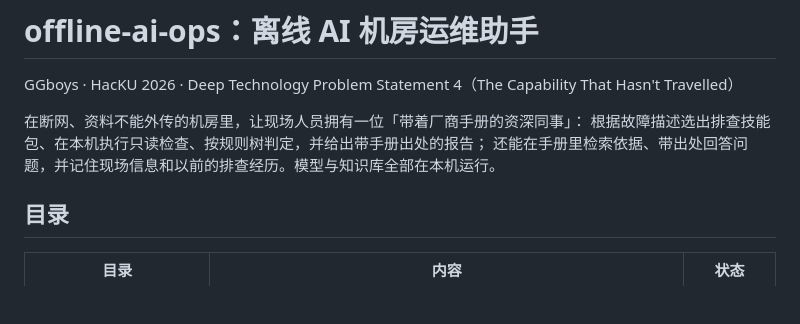
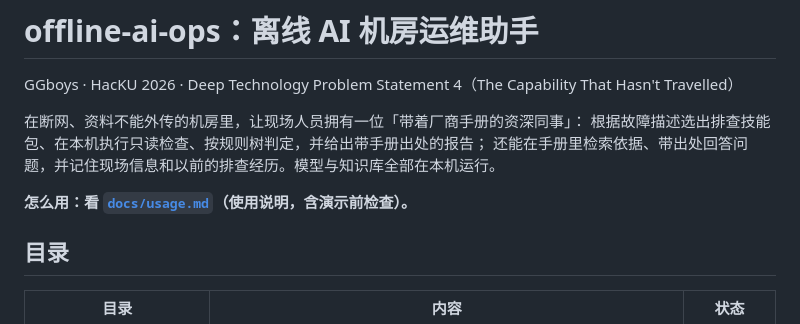
Before and after one commit to TengaoWang/offline-ai-ops, a Markdown page: README.md, the part around the change. GitHub-like rendering; blank space fills up the shorter version.

```diff
--- a/README.md
+++ b/README.md
@@ -5,6 +5,8 @@ GGboys · HacKU 2026 · Deep Technology Problem Statement 4（The Capability Tha
 在断网、资料不能外传的机房里，让现场人员拥有一位「带着厂商手册的资深同事」：
 根据故障描述选出排查技能包、在本机执行只读检查、按规则树判定，并给出带手册出处的报告；
 还能在手册里检索依据、带出处回答问题，并记住现场信息和以前的排查经历。模型与知识库全部在本机运行。
+
+**怎么用：看 [`docs/usage.md`](docs/usage.md)（使用说明，含演示前检查）。**
 
 ## 目录
 
```
Also changed, not shown: docs/usage.md (added, +149 -0 lines).
